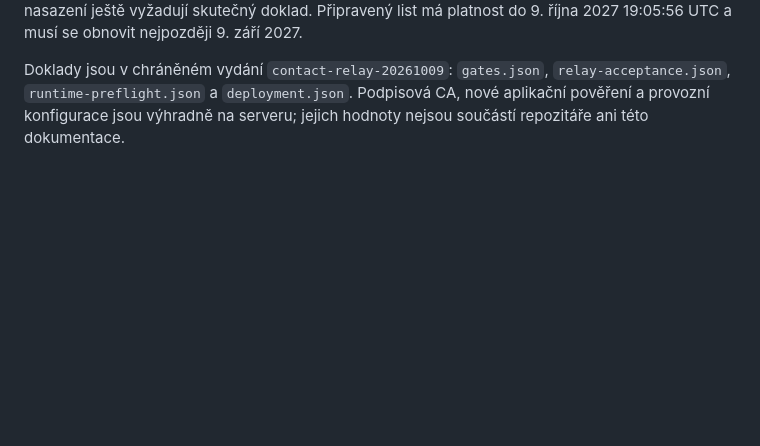
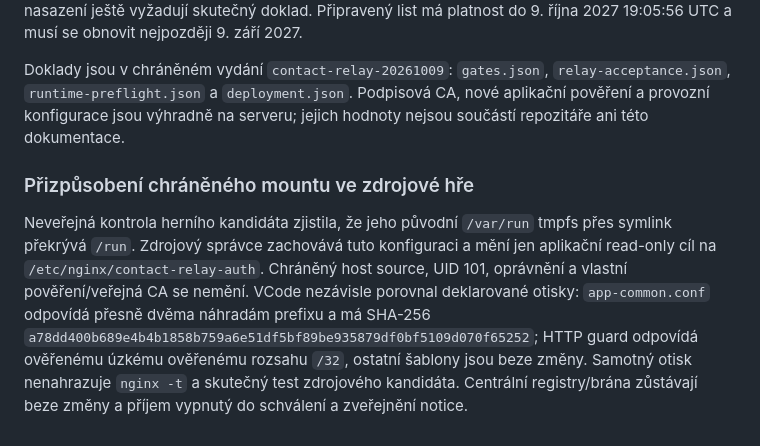
Before and after one commit to voldzi/vcode, a Markdown page: docs/contact-relay-release-2026-10-09.md, the part around the change. Rendered like a GitHub page; blank space fills up the shorter version.

Commit message:
Document source relay mount compatibility

```diff
--- a/docs/contact-relay-release-2026-10-09.md
+++ b/docs/contact-relay-release-2026-10-09.md
@@ -37,3 +37,7 @@ Všech **21 veřejných kontrol** prošlo: zdraví webu/blogu, oba jazyky úvodn
 **Instalace není aktivace hry.** Položka `mestem-hrou` zůstává vypnutá s prázdnými údaji o schválení a publikaci. Zdrojová aplikace obdržela zmrazený kontrakt, chráněné mount paths a pouze veřejné otisky certifikátů. Její nové konkrétní CZ/EN znění, zveřejnění, důvěryhodný vstup a vlastní webové nasazení ještě vyžadují skutečný doklad. Připravený list má platnost do 9. října 2027 19:05:56 UTC a musí se obnovit nejpozději 9. září 2027.
 
 Doklady jsou v chráněném vydání `contact-relay-20261009`: `gates.json`, `relay-acceptance.json`, `runtime-preflight.json` a `deployment.json`. Podpisová CA, nové aplikační pověření a provozní konfigurace jsou výhradně na serveru; jejich hodnoty nejsou součástí repozitáře ani této dokumentace.
+
+### Přizpůsobení chráněného mountu ve zdrojové hře
+
+Neveřejná kontrola herního kandidáta zjistila, že jeho původní `/var/run` tmpfs přes symlink překrývá `/run`. Zdrojový správce zachovává tuto konfiguraci a mění jen aplikační read-only cíl na `/etc/nginx/contact-relay-auth`. Chráněný host source, UID 101, oprávnění a vlastní pověření/veřejná CA se nemění. VCode nezávisle porovnal deklarované otisky: `app-common.conf` odpovídá přesně dvěma náhradám prefixu a má SHA-256 `a78dd400b689e4b4b1858b759a6e51df5bf89be935879df0bf5109d070f65252`; HTTP guard odpovídá ověřenému úzkému ověřenému rozsahu `/32`, ostatní šablony jsou beze změny. Samotný otisk nenahrazuje `nginx -t` a skutečný test zdrojového kandidáta. Centrální registry/brána zůstávají beze změny a příjem vypnutý do schválení a zveřejnění notice.
```
Also changed, not shown: docs/contact-relay-integration.md (+10 -0 lines).
